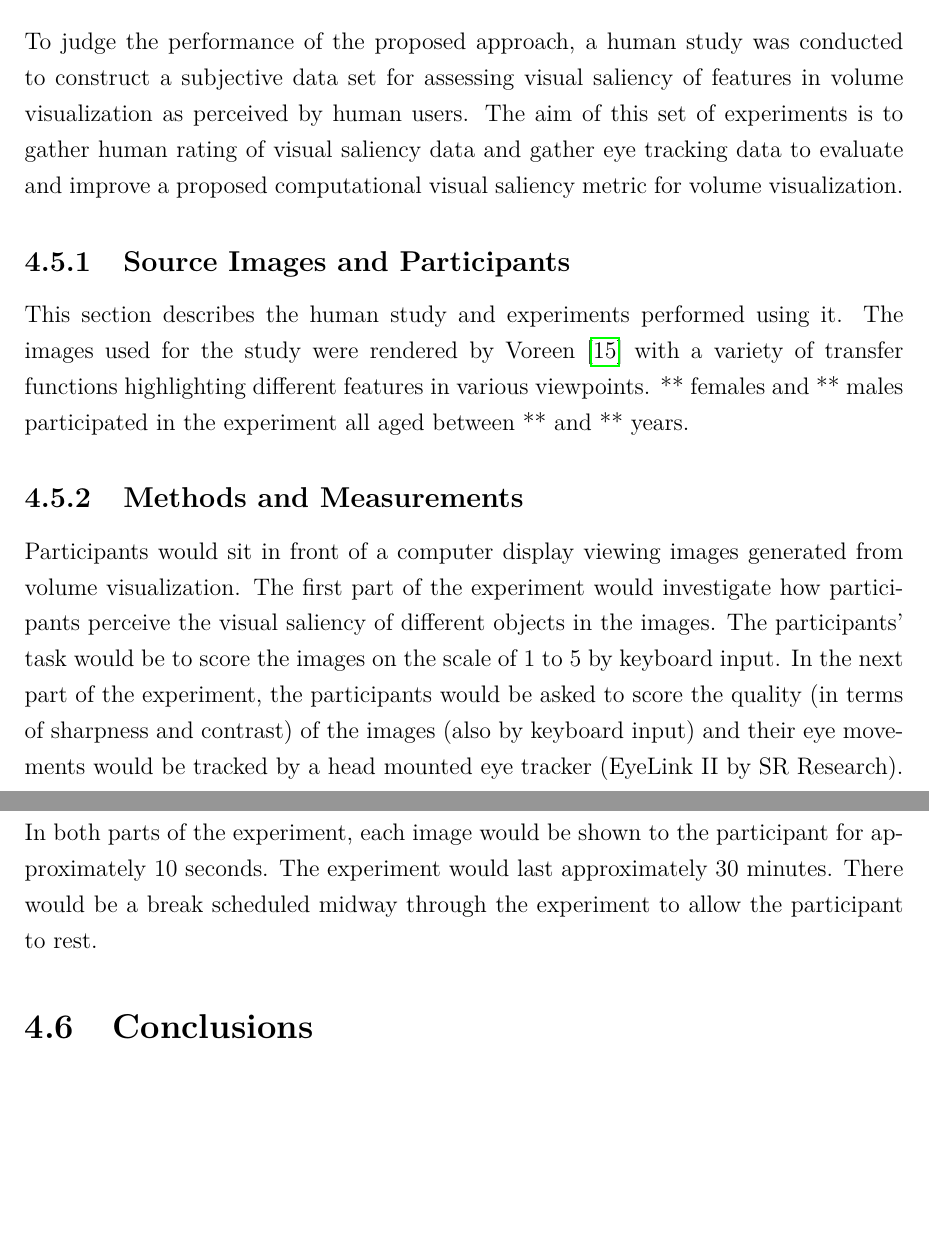
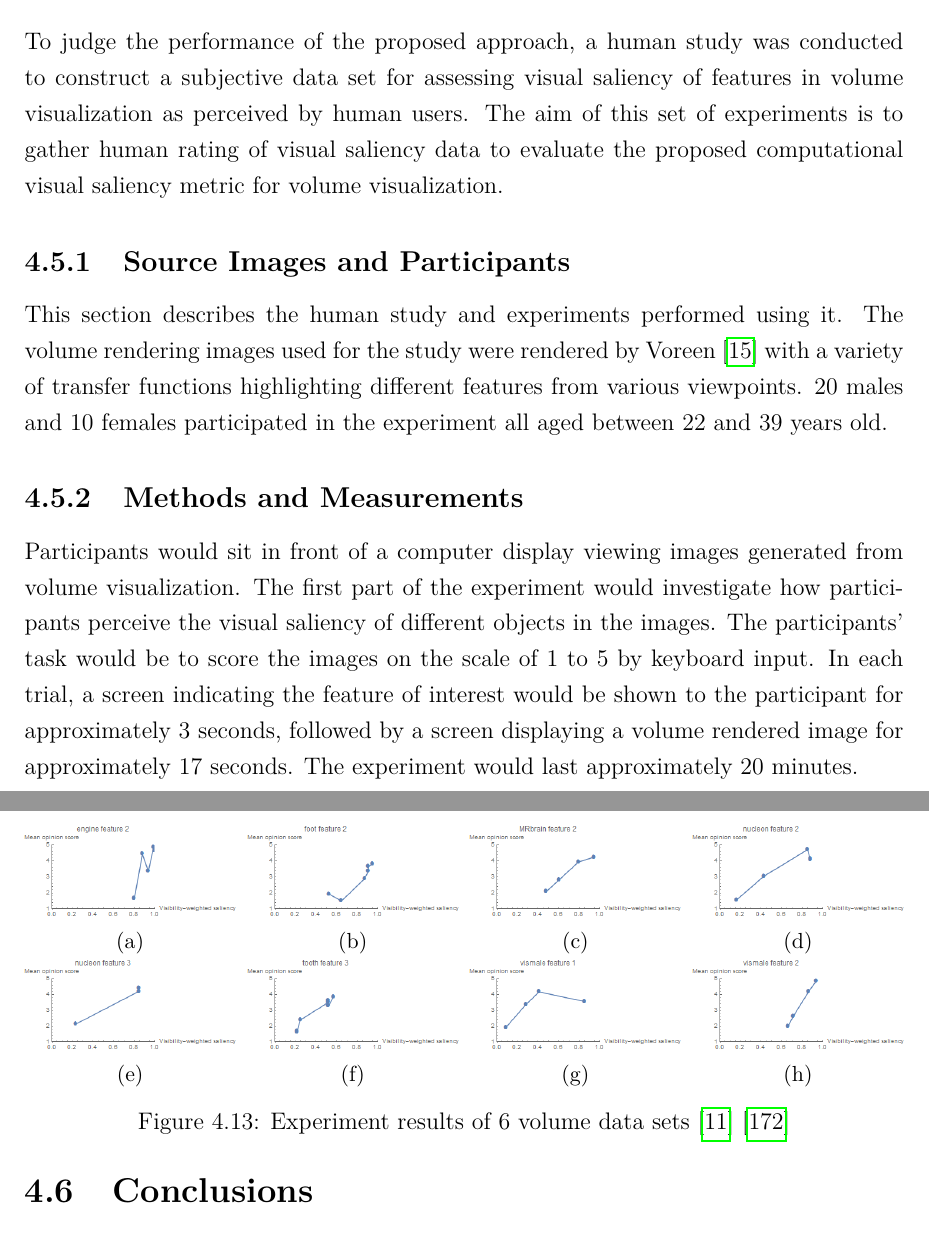
Before and after one commit to luosz/phd-thesis, a LaTeX thesis (thesis/thesis.tex, which reads thesis/chapter4.tex): two parts of pages 82 and 83 of 129, joined at a grey line, cut so that both start at the same text, the shorter picture padded with empty space. Compiled offline with pdfLaTeX.

Commit message:
add experiment results

```diff
--- a/thesis/chapter4.tex
+++ b/thesis/chapter4.tex
@@ -393,15 +393,58 @@ The feature visibility and weighted feature saliency in Figure~\ref{fig:tooth_sa
 
 %-------------------------------------------------------------------------
 \section{Experiment}
-To judge the performance of the proposed approach, a human study was conducted to construct a subjective data set for assessing visual saliency of features in volume visualization as perceived by human users. The aim of this set of experiments is to gather human rating of visual saliency data and gather eye tracking data to evaluate and improve a proposed computational visual saliency metric for volume visualization.
+To judge the performance of the proposed approach, a human study was conducted to construct a subjective data set for assessing visual saliency of features in volume visualization as perceived by human users. The aim of this set of experiments is to gather human rating of visual saliency data to evaluate the proposed computational visual saliency metric for volume visualization.
 
 \subsection{Source Images and Participants}
 This section describes the human study and experiments performed using it.
-The images used for the study were rendered by Voreen \cite{meyer-spradow_voreen:_2009} with a variety of transfer functions highlighting different features in various viewpoints.
-** females and ** males participated in the experiment all aged between ** and ** years.
+The volume rendering images used for the study were rendered by Voreen \cite{meyer-spradow_voreen:_2009} with a variety of transfer functions highlighting different features from various viewpoints.
+20 males and 10 females participated in the experiment all aged between 22 and 39 years old.
 
 \subsection{Methods and Measurements}
-Participants would sit in front of a computer display viewing images generated from volume visualization. The first part of the experiment would investigate how participants perceive the visual saliency of different objects in the images. The participants’ task would be to score the images on the scale of 1 to 5 by keyboard input. In the next part of the experiment, the participants would be asked to score the quality (in terms of sharpness and contrast) of the images (also by keyboard input) and their eye movements would be tracked by a head mounted eye tracker (EyeLink II by SR Research). In both parts of the experiment, each image would be shown to the participant for approximately 10 seconds. The experiment would last approximately 30 minutes. There would be a break scheduled midway through the experiment to allow the participant to rest.
+Participants would sit in front of a computer display viewing images generated from volume visualization. The first part of the experiment would investigate how participants perceive the visual saliency of different objects in the images. The participants’ task would be to score the images on the scale of 1 to 5 by keyboard input.
+In each trial, a screen indicating the feature of interest would be shown to the participant for approximately 3 seconds, followed by a screen displaying a volume rendered image for approximately 17 seconds.
+The experiment would last approximately 20 minutes.
+%There would be a break scheduled midway through the experiment to allow the participant to rest.
+
+
+\begin{figure}
+	\centering
+	\begin{minipage}{.24\textwidth}
+		\includegraphics[width=1\linewidth]{images/mos_vs_metric_engine_feature_2}
+		\subcaption{}
+	\end{minipage}~
+	\begin{minipage}{.24\textwidth}
+		\includegraphics[width=1\linewidth]{images/mos_vs_metric_foot_feature_2}
+		\subcaption{}
+	\end{minipage}~
+	\begin{minipage}{.24\textwidth}
+		\includegraphics[width=1\linewidth]{images/mos_vs_metric_MRbrain_feature_2}
+		\subcaption{}
+	\end{minipage}~
+	\begin{minipage}{.24\textwidth}
+		\includegraphics[width=1\linewidth]{images/mos_vs_metric_nucleon_feature_2}
+		\subcaption{}
+	\end{minipage}
+
+	\begin{minipage}{.24\textwidth}
+		\includegraphics[width=1\linewidth]{images/mos_vs_metric_nucleon_feature_3}
+		\subcaption{}
+	\end{minipage}~
+	\begin{minipage}{.24\textwidth}
+		\includegraphics[width=1\linewidth]{images/mos_vs_metric_tooth_feature_3}
+		\subcaption{}
+	\end{minipage}~
+	\begin{minipage}{.24\textwidth}
+		\includegraphics[width=1\linewidth]{images/mos_vs_metric_vismale_feature_1}
+		\subcaption{}
+	\end{minipage}~
+	\begin{minipage}{.24\textwidth}
+		\includegraphics[width=1\linewidth]{images/mos_vs_metric_vismale_feature_2}
+		\subcaption{}
+	\end{minipage}
+	\caption{Experiment results of 6 volume data sets \cite{website:Roettger_volume_2013} \cite{website:Voreen_datasets_2013}}
+	\label{fig:mos_vs_metric}
+\end{figure}
 
 %-------------------------------------------------------------------------
 \section{Conclusions}
```
Also changed, not shown: thesis/images/mos_vs_metric_MRbrain_feature_2.png (added), thesis/images/mos_vs_metric_engine_feature_2.png (added), thesis/images/mos_vs_metric_foot_feature_2.png (added), thesis/images/mos_vs_metric_nucleon_feature_2.png (added), thesis/images/mos_vs_metric_nucleon_feature_3.png (added), thesis/images/mos_vs_metric_tooth_feature_3.png (added), thesis/images/mos_vs_metric_vismale_feature_1.png (added), thesis/images/mos_vs_metric_vismale_feature_2.png (added).
